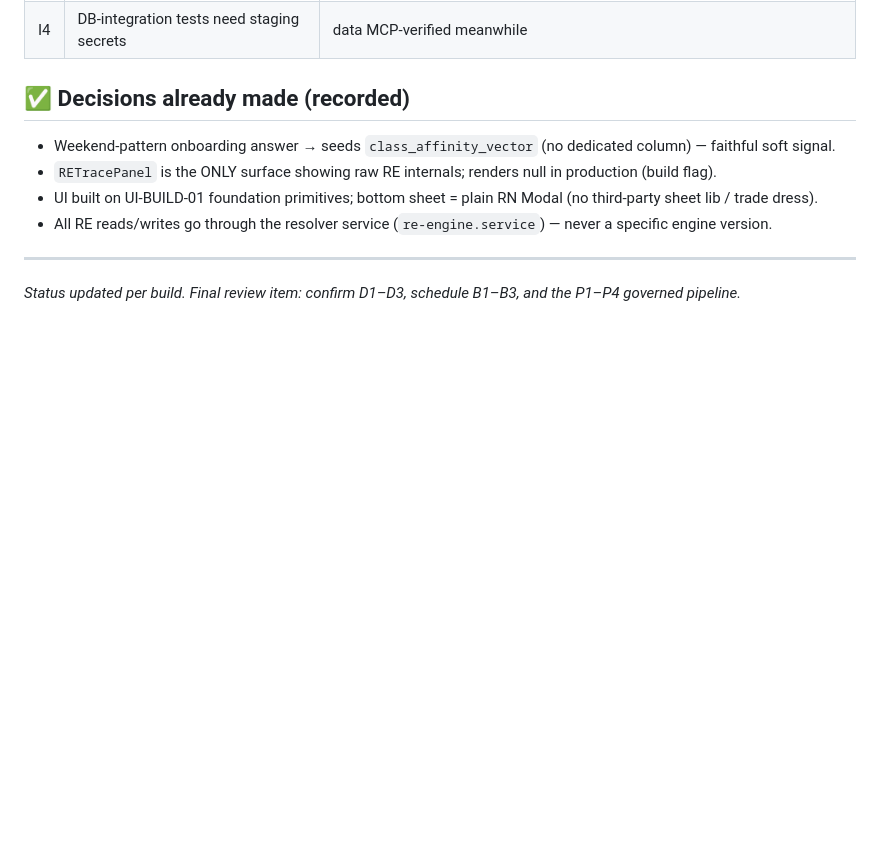
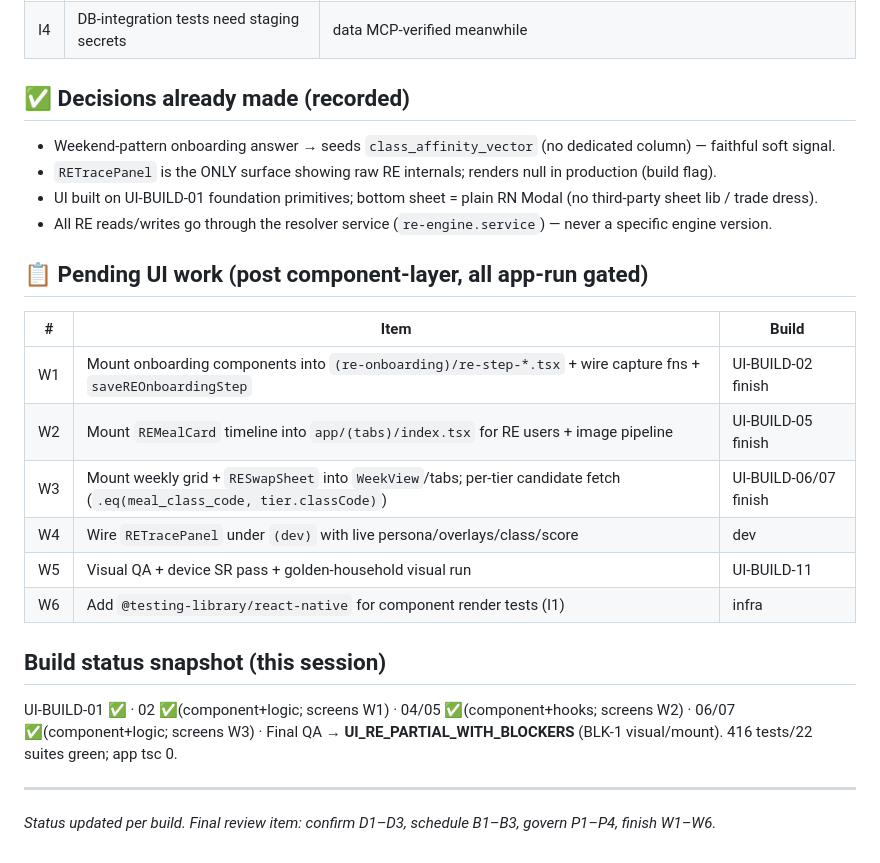
Before and after one commit to apverse-labs/foofoo, a Markdown page: Meal_Planning_RE_Engine/00_UI_UX/UI_BUILD_DECISIONS_AND_TODO.md, the part around the change. GitHub-like rendering; blank space fills up the shorter version.

```diff
--- a/Meal_Planning_RE_Engine/00_UI_UX/UI_BUILD_DECISIONS_AND_TODO.md
+++ b/Meal_Planning_RE_Engine/00_UI_UX/UI_BUILD_DECISIONS_AND_TODO.md
@@ -39,5 +39,20 @@
 - UI built on UI-BUILD-01 foundation primitives; bottom sheet = plain RN Modal (no third-party sheet lib / trade dress).
 - All RE reads/writes go through the resolver service (`re-engine.service`) — never a specific engine version.
 
+## 📋 Pending UI work (post component-layer, all app-run gated)
+| # | Item | Build |
+|---|---|---|
+| W1 | Mount onboarding components into `(re-onboarding)/re-step-*.tsx` + wire capture fns + `saveREOnboardingStep` | UI-BUILD-02 finish |
+| W2 | Mount `REMealCard` timeline into `app/(tabs)/index.tsx` for RE users + image pipeline | UI-BUILD-05 finish |
+| W3 | Mount weekly grid + `RESwapSheet` into `WeekView`/tabs; per-tier candidate fetch (`.eq(meal_class_code, tier.classCode)`) | UI-BUILD-06/07 finish |
+| W4 | Wire `RETracePanel` under `(dev)` with live persona/overlays/class/score | dev |
+| W5 | Visual QA + device SR pass + golden-household visual run | UI-BUILD-11 |
+| W6 | Add `@testing-library/react-native` for component render tests (I1) | infra |
+
+## Build status snapshot (this session)
+UI-BUILD-01 ✅ · 02 ✅(component+logic; screens W1) · 04/05 ✅(component+hooks; screens W2) ·
+06/07 ✅(component+logic; screens W3) · Final QA → **UI_RE_PARTIAL_WITH_BLOCKERS** (BLK-1 visual/mount).
+416 tests/22 suites green; app tsc 0.
+
 ---
-*Status updated per build. Final review item: confirm D1–D3, schedule B1–B3, and the P1–P4 governed pipeline.*
+*Status updated per build. Final review item: confirm D1–D3, schedule B1–B3, govern P1–P4, finish W1–W6.*
```
Also changed, not shown: Meal_Planning_RE_Engine/00_UI_UX/UI_FINAL_QA_REPORT.md (added, +66 -0 lines).
